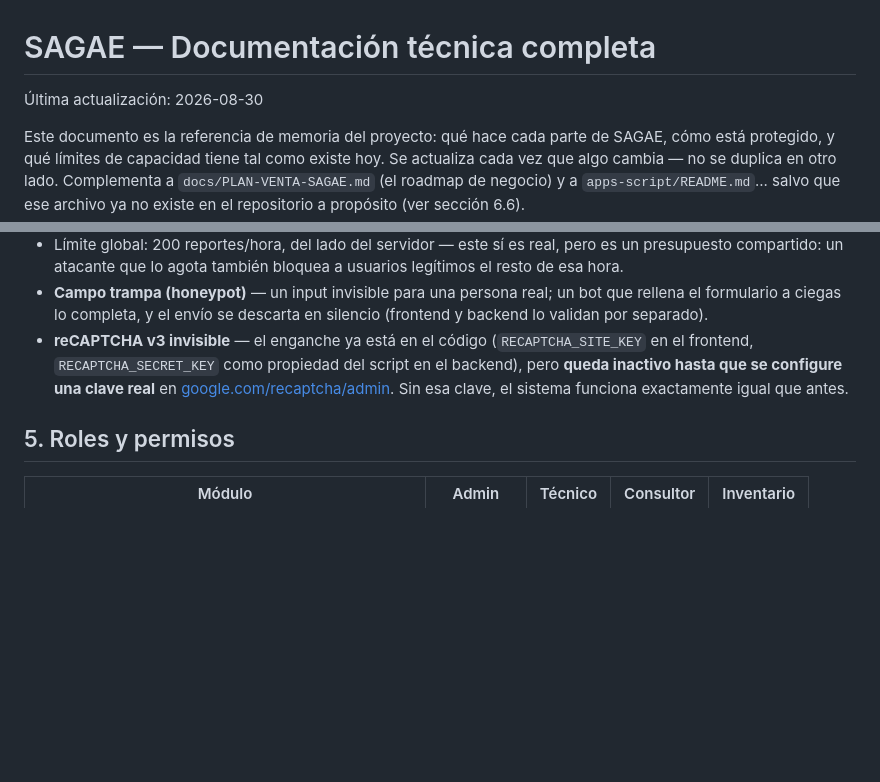
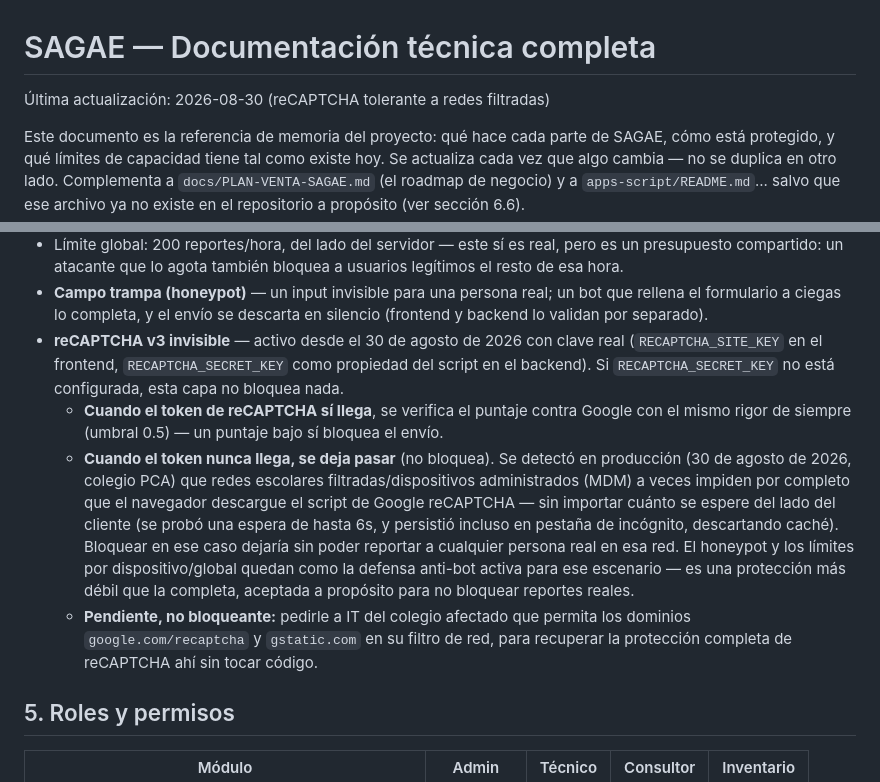
Before and after one commit to ryedesingsagaedemo-maker/sagae-ryedesing, a Markdown page: docs/SAGAE-DOCUMENTACION-TECNICA.md, 2 parts joined by grey strips. Drawn GitHub-style; blank space fills up the shorter version.

Commit message:
Documenta el cambio de postura de reCAPTCHA ante redes escolares filtradas
Registra por qué reCAPTCHA ya no bloquea cuando el token nunca llega
(dispositivos administrados/MDM bloqueando el script de Google), y qué
queda como respaldo (honeypot + límites por dispositivo/global).

```diff
--- a/docs/SAGAE-DOCUMENTACION-TECNICA.md
+++ b/docs/SAGAE-DOCUMENTACION-TECNICA.md
@@ -1,6 +1,6 @@
 # SAGAE — Documentación técnica completa
 
-Última actualización: 2026-08-30
+Última actualización: 2026-08-30 (reCAPTCHA tolerante a redes filtradas)
 
 Este documento es la referencia de memoria del proyecto: qué hace cada
 parte de SAGAE, cómo está protegido, y qué límites de capacidad tiene
@@ -69,12 +69,28 @@ inmediato en el portal web y en la app de técnicos.
   real; un bot que rellena el formulario a ciegas lo completa, y el
   envío se descarta en silencio (frontend y backend lo validan por
   separado).
-- **reCAPTCHA v3 invisible** — el enganche ya está en el código
-  (`RECAPTCHA_SITE_KEY` en el frontend, `RECAPTCHA_SECRET_KEY` como
-  propiedad del script en el backend), pero **queda inactivo hasta que
-  se configure una clave real** en
-  [google.com/recaptcha/admin](https://www.google.com/recaptcha/admin).
-  Sin esa clave, el sistema funciona exactamente igual que antes.
+- **reCAPTCHA v3 invisible** — activo desde el 30 de agosto de 2026 con
+  clave real (`RECAPTCHA_SITE_KEY` en el frontend, `RECAPTCHA_SECRET_KEY`
+  como propiedad del script en el backend). Si `RECAPTCHA_SECRET_KEY` no
+  está configurada, esta capa no bloquea nada.
+  - **Cuando el token de reCAPTCHA sí llega**, se verifica el puntaje
+    contra Google con el mismo rigor de siempre (umbral 0.5) — un puntaje
+    bajo sí bloquea el envío.
+  - **Cuando el token nunca llega, se deja pasar** (no bloquea). Se
+    detectó en producción (30 de agosto de 2026, colegio PCA) que redes
+    escolares filtradas/dispositivos administrados (MDM) a veces impiden
+    por completo que el navegador descargue el script de Google
+    reCAPTCHA — sin importar cuánto se espere del lado del cliente
+    (se probó una espera de hasta 6s, y persistió incluso en pestaña de
+    incógnito, descartando caché). Bloquear en ese caso dejaría sin poder
+    reportar a cualquier persona real en esa red. El honeypot y los
+    límites por dispositivo/global quedan como la defensa anti-bot activa
+    para ese escenario — es una protección más débil que la completa,
+    aceptada a propósito para no bloquear reportes reales.
+  - **Pendiente, no bloqueante:** pedirle a IT del colegio afectado que
+    permita los dominios `google.com/recaptcha` y `gstatic.com` en su
+    filtro de red, para recuperar la protección completa de reCAPTCHA ahí
+    sin tocar código.
 
 ## 5. Roles y permisos
 
```
